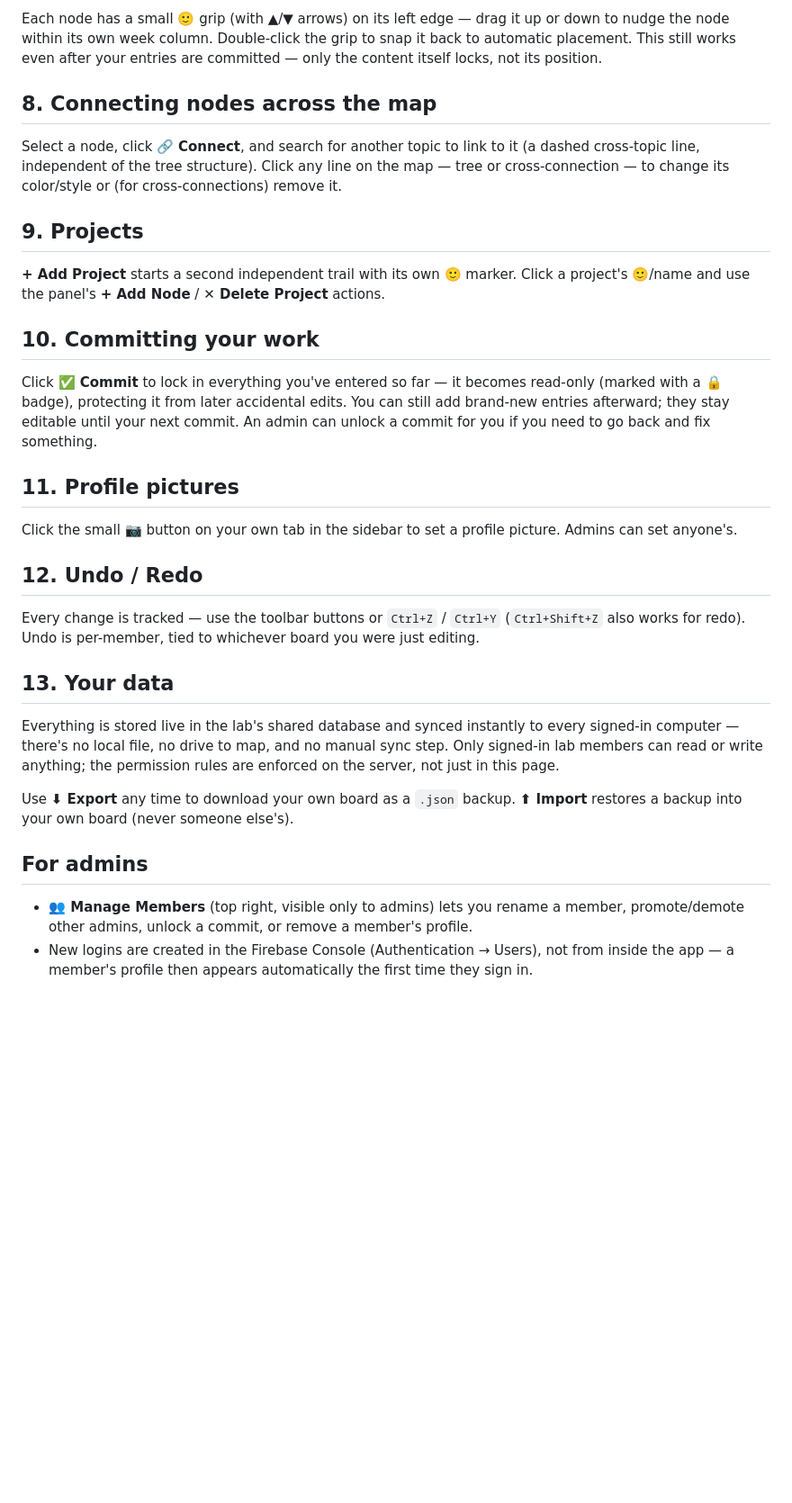
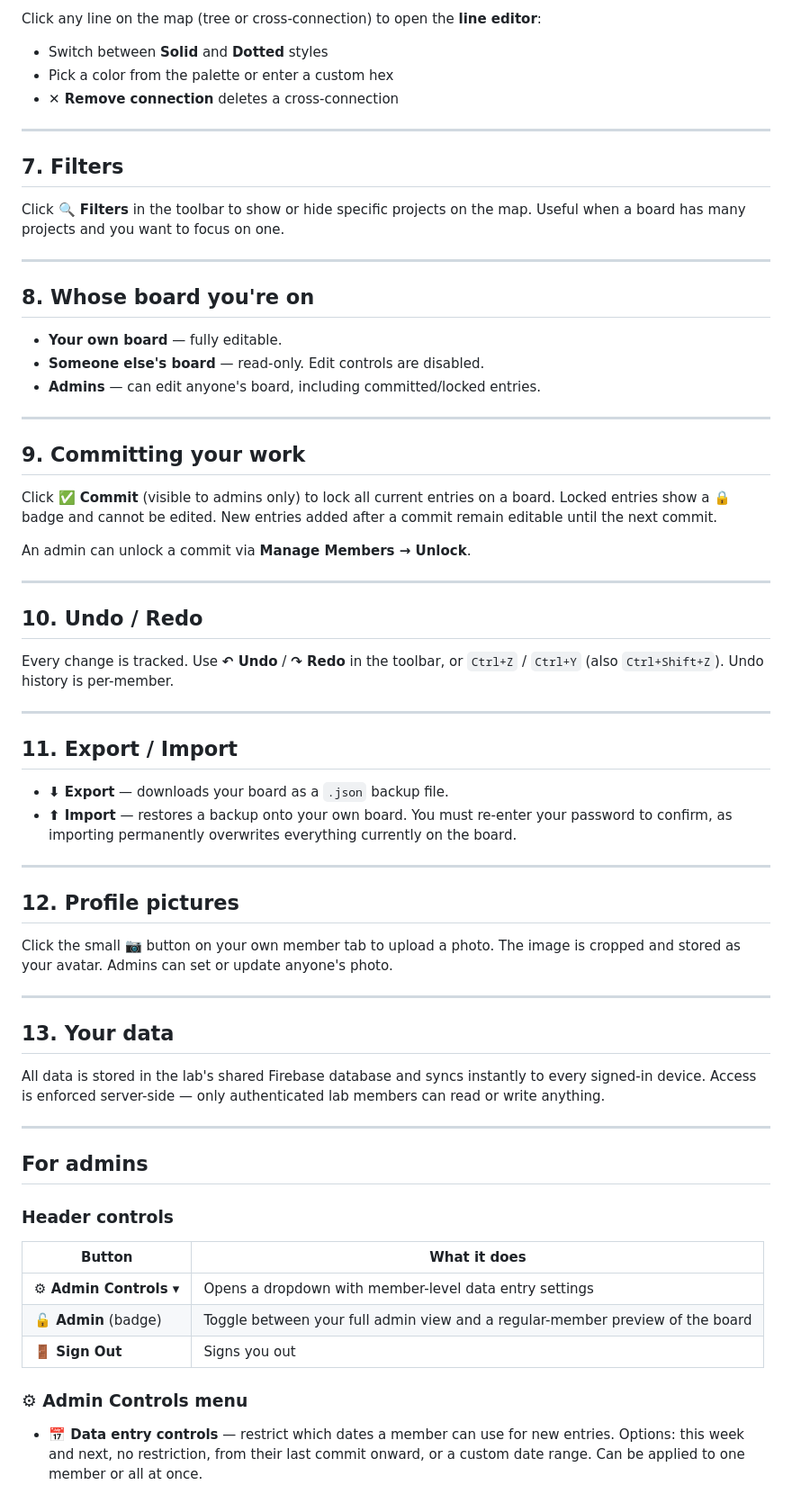
Before and after one commit to Nikhil-Sain/chakraborty-lab-mindmap, a Markdown page: README.md, the part around one of its changes. Shown at 90% size. Rendered like a GitHub page; blank space fills up the shorter version.

```diff
--- a/README.md
+++ b/README.md
@@ -78,56 +82,80 @@ what it's connected to.
 
-Each node has a small 🙂 grip (with ▲/▼ arrows) on its left edge — drag it
-up or down to nudge the node within its own week column. Double-click the
-grip to snap it back to automatic placement. This still works even after
-your entries are committed — only the content itself locks, not its position.
+Click any line on the map (tree or cross-connection) to open the **line editor**:
+- Switch between **Solid** and **Dotted** styles
+- Pick a color from the palette or enter a custom hex
+- **✕ Remove connection** deletes a cross-connection
 
-## 8. Connecting nodes across the map
+---
 
-Select a node, click 🔗 **Connect**, and search for another topic to link to
-it (a dashed cross-topic line, independent of the tree structure). Click any
-line on the map — tree or cross-connection — to change its color/style or
-(for cross-connections) remove it.
+## 7. Filters
 
-## 9. Projects
+Click **🔍 Filters** in the toolbar to show or hide specific projects on the map.
+Useful when a board has many projects and you want to focus on one.
 
-**+ Add Project** starts a second independent trail with its own 🙂 marker.
-Click a project's 🙂/name and use the panel's **+ Add Node** / **✕ Delete
-Project** actions.
+---
 
-## 10. Committing your work
+## 8. Whose board you're on
 
-Click **✅ Commit** to lock in everything you've entered so far — it becomes
-read-only (marked with a 🔒 badge), protecting it from later accidental
-edits. You can still add brand-new entries afterward; they stay editable
-until your next commit. An admin can unlock a commit for you if you need to
-go back and fix something.
+- **Your own board** — fully editable.
+- **Someone else's board** — read-only. Edit controls are disabled.
+- **Admins** — can edit anyone's board, including committed/locked entries.
 
-## 11. Profile pictures
+---
 
-Click the small 📷 button on your own tab in the sidebar to set a profile
-picture. Admins can set anyone's.
+## 9. Committing your work
 
-## 12. Undo / Redo
+Click **✅ Commit** (visible to admins only) to lock all current entries on a
+board. Locked entries show a 🔒 badge and cannot be edited. New entries added
+after a commit remain editable until the next commit.
 
-Every change is tracked — use the toolbar buttons or `Ctrl+Z` / `Ctrl+Y`
-(`Ctrl+Shift+Z` also works for redo). Undo is per-member, tied to whichever
-board you were just editing.
+An admin can unlock a commit via **Manage Members → Unlock**.
+
+---
+
+## 10. Undo / Redo
+
+Every change is tracked. Use **↶ Undo** / **↷ Redo** in the toolbar, or
+`Ctrl+Z` / `Ctrl+Y` (also `Ctrl+Shift+Z`). Undo history is per-member.
+
+---
+
+## 11. Export / Import
+
+- **⬇ Export** — downloads your board as a `.json` backup file.
+- **⬆ Import** — restores a backup onto your own board. You must re-enter your
+  password to confirm, as importing permanently overwrites everything currently
+  on the board.
+
+---
+
+## 12. Profile pictures
+
+Click the small 📷 button on your own member tab to upload a photo. The image
+is cropped and stored as your avatar. Admins can set or update anyone's photo.
+
+---
 
 ## 13. Your data
 
-Everything is stored live in the lab's shared database and synced instantly
-to every signed-in computer — there's no local file, no drive to map, and no
-manual sync step. Only signed-in lab members can read or write anything; the
-permission rules are enforced on the server, not just in this page.
+All data is stored in the lab's shared Firebase database and syncs instantly to
+every signed-in device. Access is enforced server-side — only authenticated lab
+members can read or write anything.
 
-Use **⬇ Export** any time to download your own board as a `.json` backup.
-**⬆ Import** restores a backup into your own board (never someone else's).
+---
 
 ## For admins
 
-- **👥 Manage Members** (top right, visible only to admins) lets you rename a
-  member, promote/demote other admins, unlock a commit, or remove a member's
-  profile.
-- New logins are created in the Firebase Console (Authentication → Users),
-  not from inside the app — a member's profile then appears automatically
-  the first time they sign in.
+### Header controls
+
+| Button | What it does |
+|---|---|
+| **⚙ Admin Controls ▾** | Opens a dropdown with member-level data entry settings |
+| **🔓 Admin** (badge) | Toggle between your full admin view and a regular-member preview of the board |
+| **🚪 Sign Out** | Signs you out |
+
+### ⚙ Admin Controls menu
+
+- **📅 Data entry controls** — restrict which dates a member can use for new
+  entries. Options: this week and next, no restriction, from their last commit
+  onward, or a custom date range. Can be applied to one member or all at once.
+
```
Also changed, not shown: other parts of README.md (+90 -58 lines).
